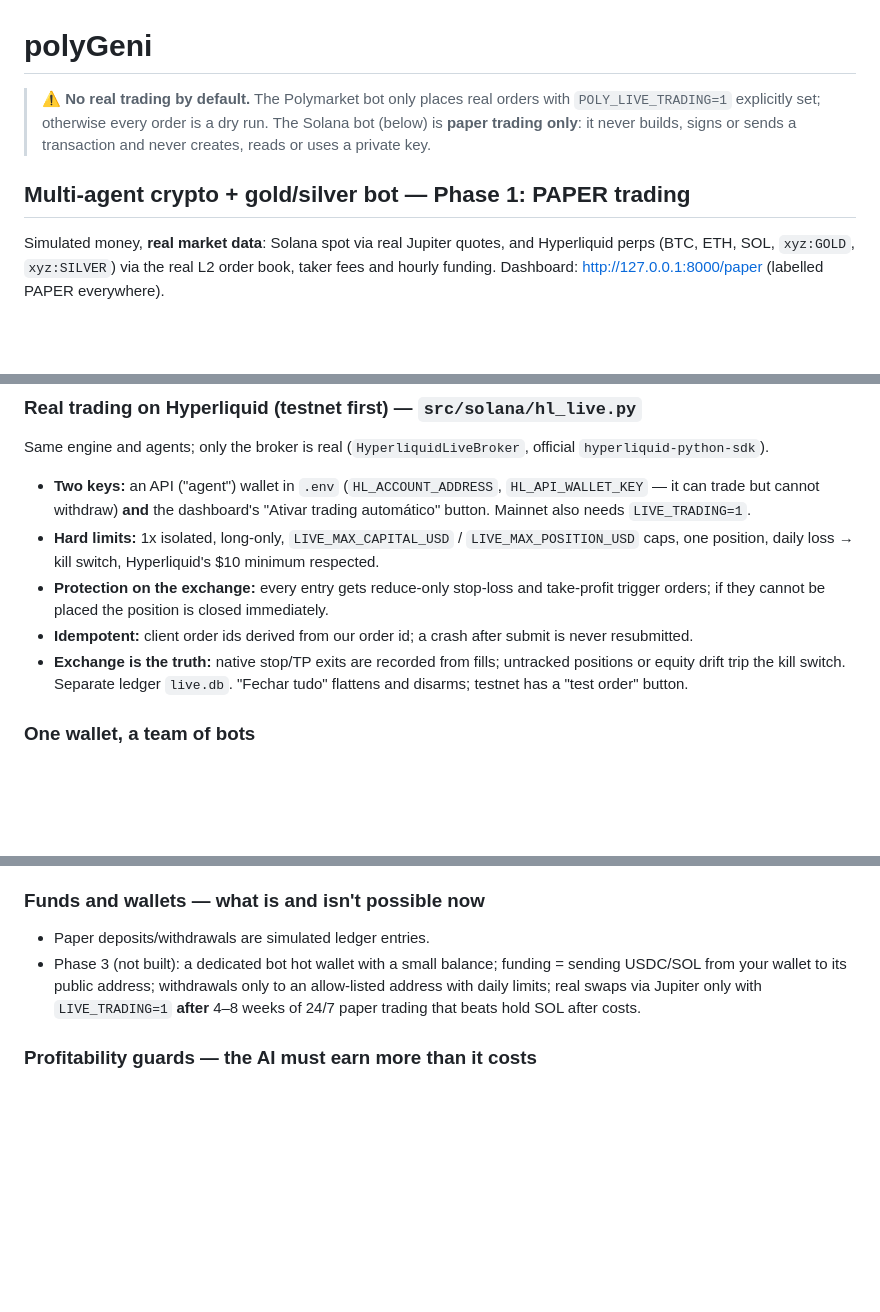
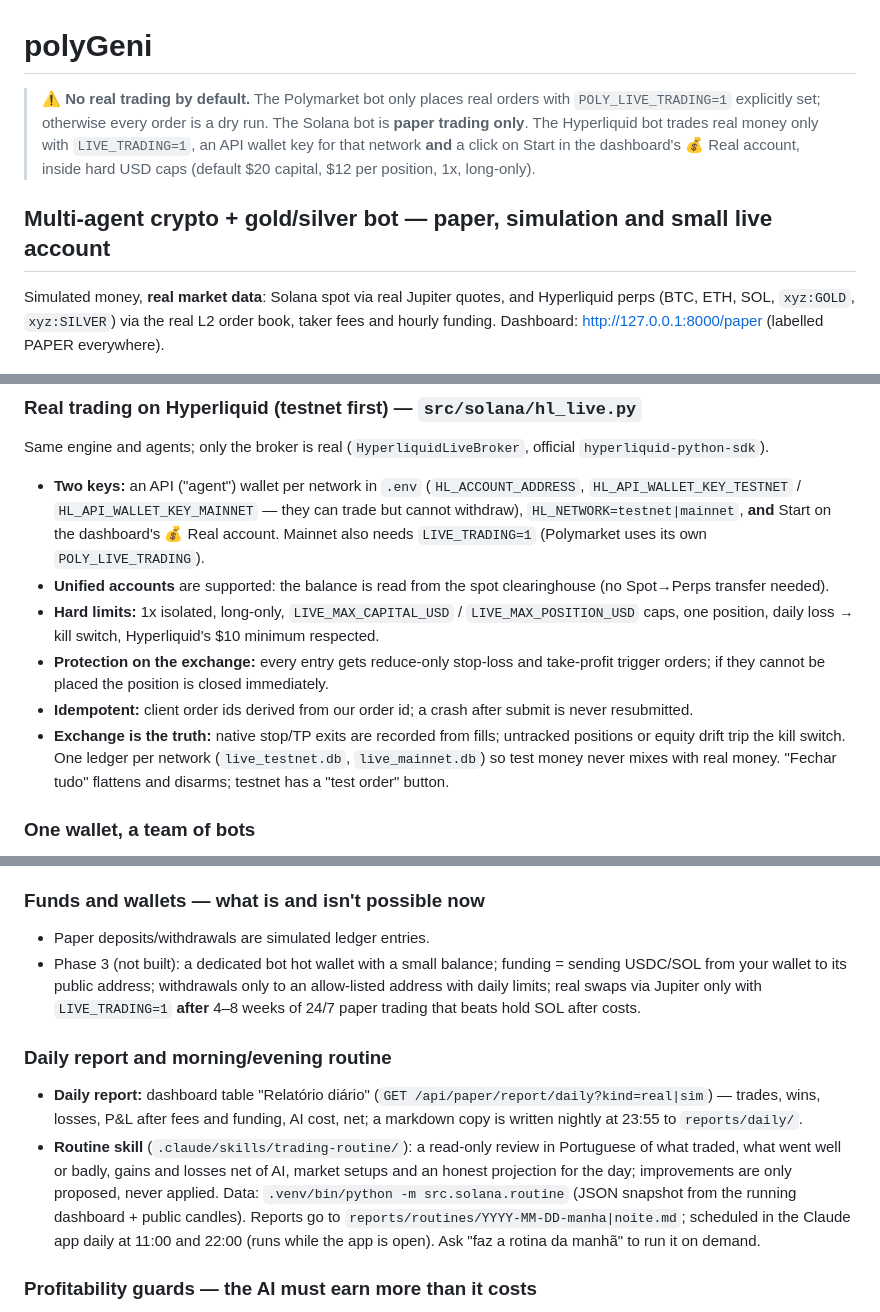
Before and after one commit to rafaelferreiram/polyGeni, a Markdown page: README.md, 3 parts joined by grey strips. Rendered like a GitHub page; blank space fills up the shorter version.

Commit message:
README: live Hyperliquid setup, per-network keys/ledgers, daily report and trading routine
Co-Authored-By: Claude Opus 5.5 <noreply@anthropic.com>

```diff
--- a/README.md
+++ b/README.md
@@ -1,10 +1,11 @@
 # polyGeni
 
 > ⚠️ **No real trading by default.** The Polymarket bot only places real orders with `POLY_LIVE_TRADING=1`
-> explicitly set; otherwise every order is a dry run. The Solana bot (below) is **paper trading only**:
-> it never builds, signs or sends a transaction and never creates, reads or uses a private key.
+> explicitly set; otherwise every order is a dry run. The Solana bot is **paper trading only**. The Hyperliquid
+> bot trades real money only with `LIVE_TRADING=1`, an API wallet key for that network **and** a click on Start in
+> the dashboard's 💰 Real account, inside hard USD caps (default $20 capital, $12 per position, 1x, long-only).
 
-## Multi-agent crypto + gold/silver bot — Phase 1: PAPER trading
+## Multi-agent crypto + gold/silver bot — paper, simulation and small live account
 
 Simulated money, **real market data**: Solana spot via real Jupiter quotes, and Hyperliquid perps
 (BTC, ETH, SOL, `xyz:GOLD`, `xyz:SILVER`) via the real L2 order book, taker fees and hourly funding.
@@ -45,15 +46,17 @@ Lesson applied from Alpha Arena (LLMs trading alone lost 30–60%): **rules deci
 
 ### Real trading on Hyperliquid (testnet first) — `src/solana/hl_live.py`
 Same engine and agents; only the broker is real (`HyperliquidLiveBroker`, official `hyperliquid-python-sdk`).
-- **Two keys:** an API ("agent") wallet in `.env` (`HL_ACCOUNT_ADDRESS`, `HL_API_WALLET_KEY` — it can trade but
-  cannot withdraw) **and** the dashboard's "Ativar trading automático" button. Mainnet also needs `LIVE_TRADING=1`.
+- **Two keys:** an API ("agent") wallet per network in `.env` (`HL_ACCOUNT_ADDRESS`, `HL_API_WALLET_KEY_TESTNET` /
+  `HL_API_WALLET_KEY_MAINNET` — they can trade but cannot withdraw), `HL_NETWORK=testnet|mainnet`, **and** Start on
+  the dashboard's 💰 Real account. Mainnet also needs `LIVE_TRADING=1` (Polymarket uses its own `POLY_LIVE_TRADING`).
+- **Unified accounts** are supported: the balance is read from the spot clearinghouse (no Spot→Perps transfer needed).
 - **Hard limits:** 1x isolated, long-only, `LIVE_MAX_CAPITAL_USD` / `LIVE_MAX_POSITION_USD` caps, one position,
   daily loss → kill switch, Hyperliquid's $10 minimum respected.
 - **Protection on the exchange:** every entry gets reduce-only stop-loss and take-profit trigger orders; if they
   cannot be placed the position is closed immediately.
 - **Idempotent:** client order ids derived from our order id; a crash after submit is never resubmitted.
 - **Exchange is the truth:** native stop/TP exits are recorded from fills; untracked positions or equity drift trip
-  the kill switch. Separate ledger `live.db`. "Fechar tudo" flattens and disarms; testnet has a "test order" button.
+  the kill switch. One ledger per network (`live_testnet.db`, `live_mainnet.db`) so test money never mixes with real money. "Fechar tudo" flattens and disarms; testnet has a "test order" button.
 
 ### One wallet, a team of bots
 - **Team:** `ARENA_MODELS` (default `rules`, Fable 5.1, Opus 5.5, Opus 5, Sonnet 5.5, Haiku 5.5). Each bot runs in the
@@ -126,6 +129,15 @@ docker-compose publishes `127.0.0.1:8000` only (inside Docker set `PAPER_TRUSTED
   wallet to its public address; withdrawals only to an allow-listed address with daily limits; real swaps via
   Jupiter only with `LIVE_TRADING=1` **after** 4–8 weeks of 24/7 paper trading that beats hold SOL after costs.
 
+### Daily report and morning/evening routine
+- **Daily report:** dashboard table "Relatório diário" (`GET /api/paper/report/daily?kind=real|sim`) — trades, wins,
+  losses, P&L after fees and funding, AI cost, net; a markdown copy is written nightly at 23:55 to `reports/daily/`.
+- **Routine skill** (`.claude/skills/trading-routine/`): a read-only review in Portuguese of what traded, what went well
+  or badly, gains and losses net of AI, market setups and an honest projection for the day; improvements are only
+  proposed, never applied. Data: `.venv/bin/python -m src.solana.routine` (JSON snapshot from the running dashboard +
+  public candles). Reports go to `reports/routines/YYYY-MM-DD-manha|noite.md`; scheduled in the Claude app daily at
+  11:00 and 22:00 (runs while the app is open). Ask "faz a rotina da manhã" to run it on demand.
+
 ### Profitability guards — the AI must earn more than it costs
 - **Real cost per call** (`costs.py`, `costs.db`): priced from the usage each API response returns (tokens,
   cache, web searches at $10/1000) with the published per-model rates.
```
Also changed, not shown: other parts of README.md (+2 -1 lines).
